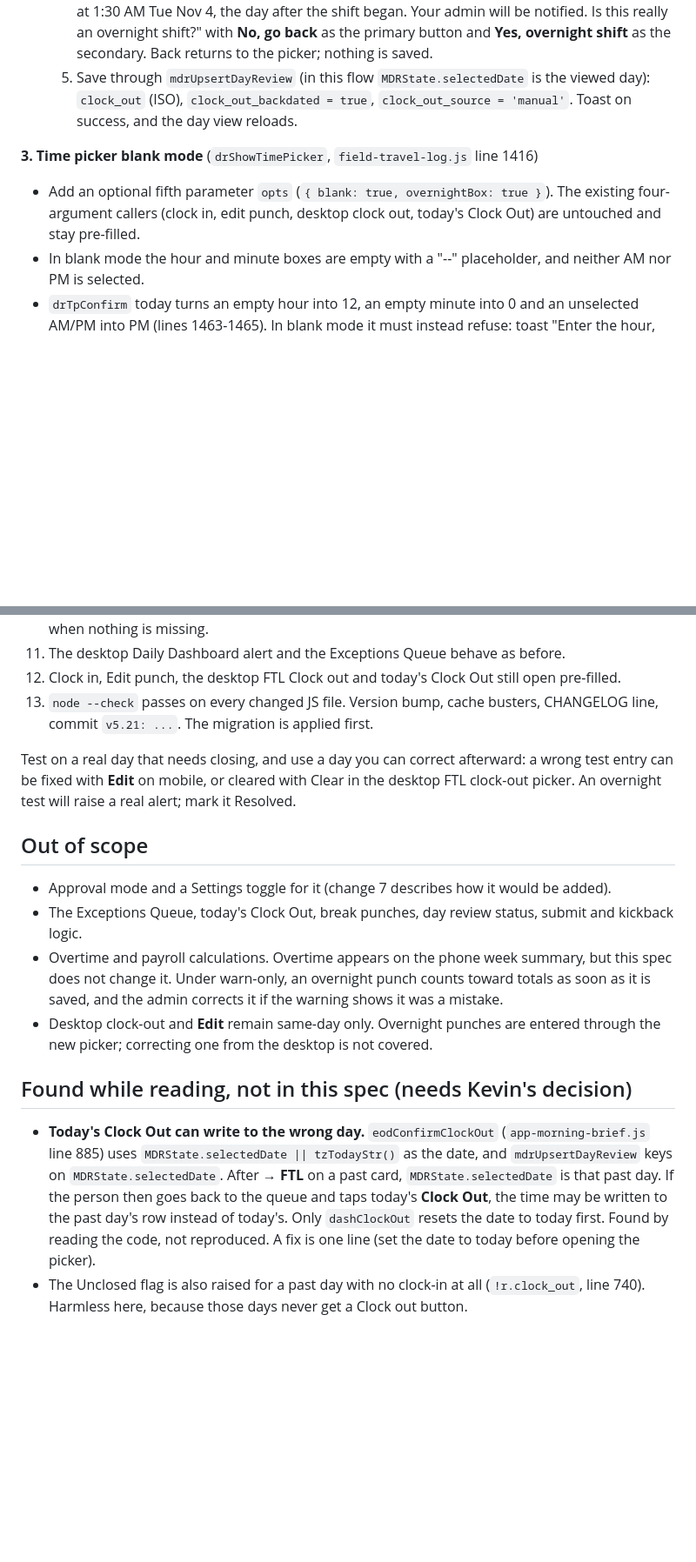
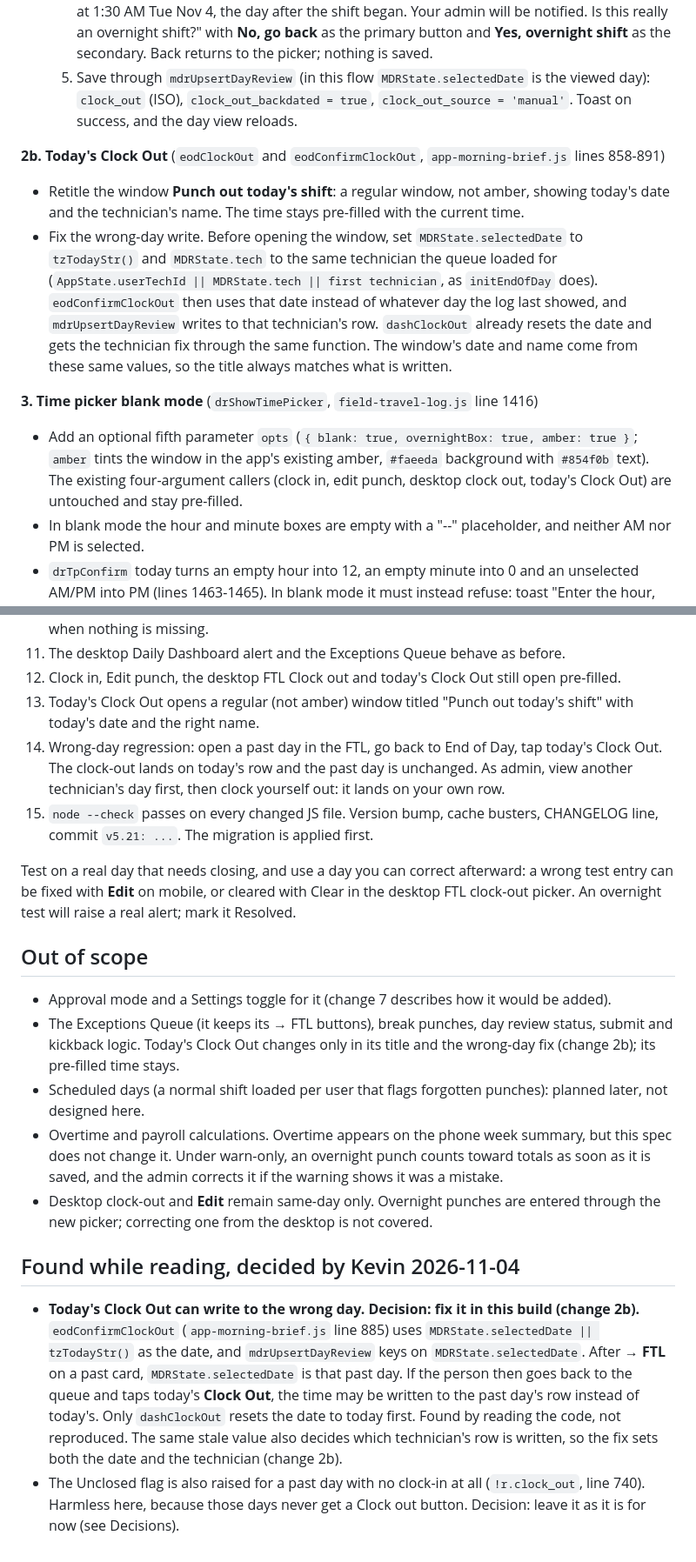
Before and after one commit to knkreb/DWO-built-app, a Markdown page: docs/specs/mobile-punch-out-loop.md, 2 parts joined by grey strips. Shown at 87% size. Rendered like a GitHub page; blank space fills up the shorter version.

Commit message:
docs: punch-out spec adds labeled windows and the today's Clock Out wrong-day fix
Spec only, nothing built. Previous-day window is amber ("Punch out previous
day"), today's is regular ("Punch out today's shift"). Today's Clock Out now
sets both date and technician before writing. Unclosed flag on no-clock-in
days left alone; scheduled days noted as a later plan.

Co-Authored-By: Claude Sonnet 5.5 <noreply@anthropic.com>
Claude-Session: https://claude.ai/code/session_01Pfw8Bd1dPDjVB281BbYxA9

```diff
--- a/docs/specs/mobile-punch-out-loop.md
+++ b/docs/specs/mobile-punch-out-loop.md
@@ -43,9 +45,14 @@ Where missed punch-outs show up today: the desktop Daily Dashboard has an orange
   4. If Overnight is checked, show a second prompt: "Overnight shift. This records your clock-out at 1:30 AM Tue Nov 4, the day after the shift began. Your admin will be notified. Is this really an overnight shift?" with **No, go back** as the primary button and **Yes, overnight shift** as the secondary. Back returns to the picker; nothing is saved.
   5. Save through `mdrUpsertDayReview` (in this flow `MDRState.selectedDate` is the viewed day): `clock_out` (ISO), `clock_out_backdated = true`, `clock_out_source = 'manual'`. Toast on success, and the day view reloads.
 
+**2b. Today's Clock Out** (`eodClockOut` and `eodConfirmClockOut`, `app-morning-brief.js` lines 858-891)
+
+- Retitle the window **Punch out today's shift**: a regular window, not amber, showing today's date and the technician's name. The time stays pre-filled with the current time.
+- Fix the wrong-day write. Before opening the window, set `MDRState.selectedDate` to `tzTodayStr()` and `MDRState.tech` to the same technician the queue loaded for (`AppState.userTechId || MDRState.tech || first technician`, as `initEndOfDay` does). `eodConfirmClockOut` then uses that date instead of whatever day the log last showed, and `mdrUpsertDayReview` writes to that technician's row. `dashClockOut` already resets the date and gets the technician fix through the same function. The window's date and name come from these same values, so the title always matches what is written.
+
 **3. Time picker blank mode** (`drShowTimePicker`, `field-travel-log.js` line 1416)
 
-- Add an optional fifth parameter `opts` (`{ blank: true, overnightBox: true }`). The existing four-argument callers (clock in, edit punch, desktop clock out, today's Clock Out) are untouched and stay pre-filled.
+- Add an optional fifth parameter `opts` (`{ blank: true, overnightBox: true, amber: true }`; `amber` tints the window in the app's existing amber, `#faeeda` background with `#854f0b` text). The existing four-argument callers (clock in, edit punch, desktop clock out, today's Clock Out) are untouched and stay pre-filled.
 - In blank mode the hour and minute boxes are empty with a "--" placeholder, and neither AM nor PM is selected.
 - `drTpConfirm` today turns an empty hour into 12, an empty minute into 0 and an unselected AM/PM into PM (lines 1463-1465). In blank mode it must instead refuse: toast "Enter the hour, minutes and AM or PM", picker stays open, no callback.
 
@@ -82,18 +89,21 @@ Where missed punch-outs show up today: the desktop Daily Dashboard has an orange
 10. The phone banner shows a technician only their own missing days and shows an admin everyone's with names. **Fix in FTL** opens that day for that technician, and the banner is gone when nothing is missing.
 11. The desktop Daily Dashboard alert and the Exceptions Queue behave as before.
 12. Clock in, Edit punch, the desktop FTL Clock out and today's Clock Out still open pre-filled.
-13. `node --check` passes on every changed JS file. Version bump, cache busters, CHANGELOG line, commit `v5.21: ...`. The migration is applied first.
+13. Today's Clock Out opens a regular (not amber) window titled "Punch out today's shift" with today's date and the right name.
+14. Wrong-day regression: open a past day in the FTL, go back to End of Day, tap today's Clock Out. The clock-out lands on today's row and the past day is unchanged. As admin, view another technician's day first, then clock yourself out: it lands on your own row.
+15. `node --check` passes on every changed JS file. Version bump, cache busters, CHANGELOG line, commit `v5.21: ...`. The migration is applied first.
 
 Test on a real day that needs closing, and use a day you can correct afterward: a wrong test entry can be fixed with **Edit** on mobile, or cleared with Clear in the desktop FTL clock-out picker. An overnight test will raise a real alert; mark it Resolved.
 
 ## Out of scope
 
 - Approval mode and a Settings toggle for it (change 7 describes how it would be added).
-- The Exceptions Queue, today's Clock Out, break punches, day review status, submit and kickback logic.
+- The Exceptions Queue (it keeps its → FTL buttons), break punches, day review status, submit and kickback logic. Today's Clock Out changes only in its title and the wrong-day fix (change 2b); its pre-filled time stays.
+- Scheduled days (a normal shift loaded per user that flags forgotten punches): planned later, not designed here.
 - Overtime and payroll calculations. Overtime appears on the phone week summary, but this spec does not change it. Under warn-only, an overnight punch counts toward totals as soon as it is saved, and the admin corrects it if the warning shows it was a mistake.
 - Desktop clock-out and **Edit** remain same-day only. Overnight punches are entered through the new picker; correcting one from the desktop is not covered.
 
-## Found while reading, not in this spec (needs Kevin's decision)
+## Found while reading, decided by Kevin 2026-11-04
 
-- **Today's Clock Out can write to the wrong day.** `eodConfirmClockOut` (`app-morning-brief.js` line 885) uses `MDRState.selectedDate || tzTodayStr()` as the date, and `mdrUpsertDayReview` keys on `MDRState.selectedDate`. After **→ FTL** on a past card, `MDRState.selectedDate` is that past day. If the person then goes back to the queue and taps today's **Clock Out**, the time may be written to the past day's row instead of today's. Only `dashClockOut` resets the date to today first. Found by reading the code, not reproduced. A fix is one line (set the date to today before opening the picker).
-- The Unclosed flag is also raised for a past day with no clock-in at all (`!r.clock_out`, line 740). Harmless here, because those days never get a Clock out button.
+- **Today's Clock Out can write to the wrong day. Decision: fix it in this build (change 2b).** `eodConfirmClockOut` (`app-morning-brief.js` line 885) uses `MDRState.selectedDate || tzTodayStr()` as the date, and `mdrUpsertDayReview` keys on `MDRState.selectedDate`. After **→ FTL** on a past card, `MDRState.selectedDate` is that past day. If the person then goes back to the queue and taps today's **Clock Out**, the time may be written to the past day's row instead of today's. Only `dashClockOut` resets the date to today first. Found by reading the code, not reproduced. The same stale value also decides which technician's row is written, so the fix sets both the date and the technician (change 2b).
+- The Unclosed flag is also raised for a past day with no clock-in at all (`!r.clock_out`, line 740). Harmless here, because those days never get a Clock out button. Decision: leave it as it is for now (see Decisions).
```
Also changed, not shown: other parts of docs/specs/mobile-punch-out-loop.md (+6 -4 lines).
